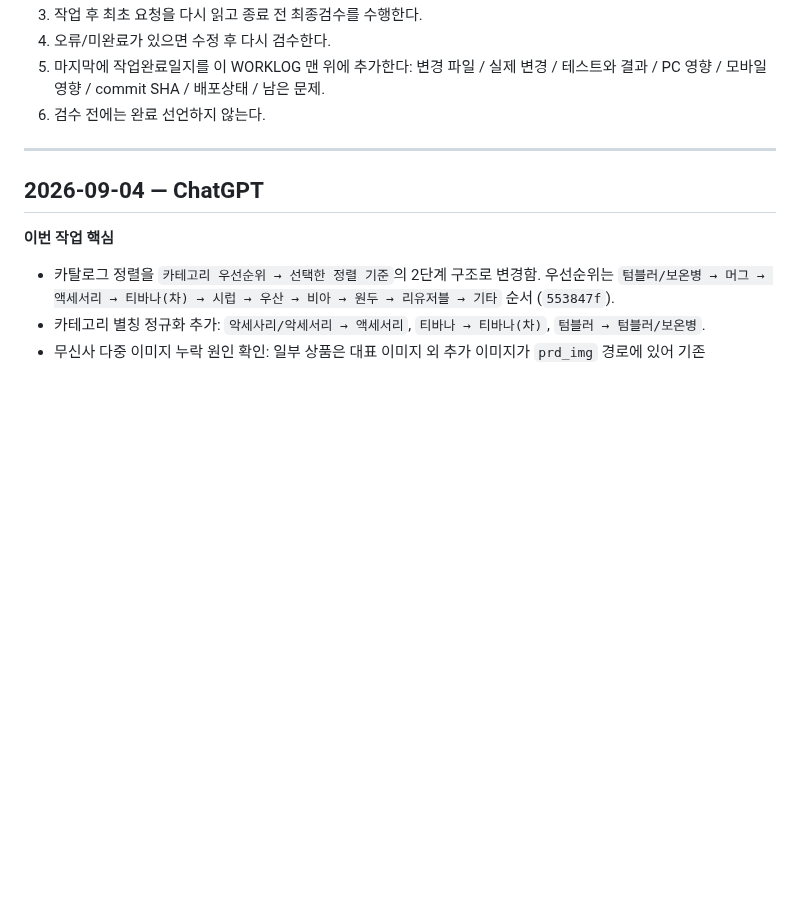
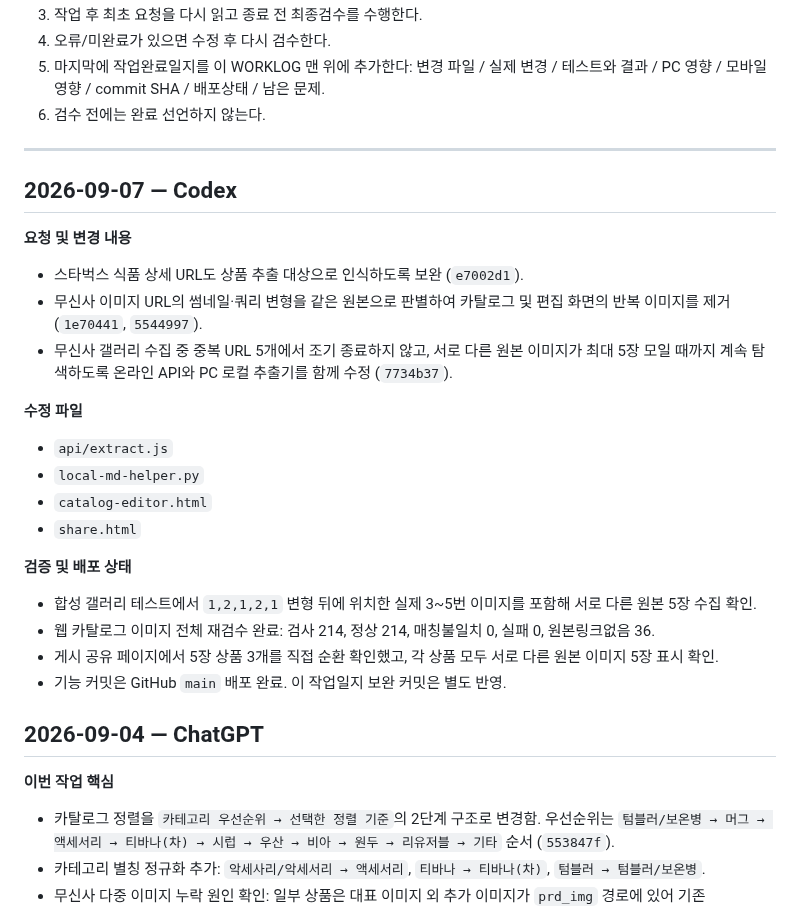
Before and after one commit to runipokr-dotcom/STARBUCKS-HELPER, a Markdown page: WORKLOG.md, the part around the change. Drawn GitHub-style; blank space fills up the shorter version.

Commit message:
Document image deduplication work

```diff
--- a/WORKLOG.md
+++ b/WORKLOG.md
@@ -314,6 +314,25 @@ STARBUCKS HELPER 전체의 **공용 업데이트·업무 작업일지**. ChatGPT
 
 ---
 
+## 2026-09-07 — Codex
+
+**요청 및 변경 내용**
+- 스타벅스 식품 상세 URL도 상품 추출 대상으로 인식하도록 보완 (`e7002d1`).
+- 무신사 이미지 URL의 썸네일·쿼리 변형을 같은 원본으로 판별하여 카탈로그 및 편집 화면의 반복 이미지를 제거 (`1e70441`, `5544997`).
+- 무신사 갤러리 수집 중 중복 URL 5개에서 조기 종료하지 않고, 서로 다른 원본 이미지가 최대 5장 모일 때까지 계속 탐색하도록 온라인 API와 PC 로컬 추출기를 함께 수정 (`7734b37`).
+
+**수정 파일**
+- `api/extract.js`
+- `local-md-helper.py`
+- `catalog-editor.html`
+- `share.html`
+
+**검증 및 배포 상태**
+- 합성 갤러리 테스트에서 `1,2,1,2,1` 변형 뒤에 위치한 실제 3~5번 이미지를 포함해 서로 다른 원본 5장 수집 확인.
+- 웹 카탈로그 이미지 전체 재검수 완료: 검사 214, 정상 214, 매칭불일치 0, 실패 0, 원본링크없음 36.
+- 게시 공유 페이지에서 5장 상품 3개를 직접 순환 확인했고, 각 상품 모두 서로 다른 원본 이미지 5장 표시 확인.
+- 기능 커밋은 GitHub `main` 배포 완료. 이 작업일지 보완 커밋은 별도 반영.
+
 ## 2026-09-04 — ChatGPT
 
 **이번 작업 핵심**
```
